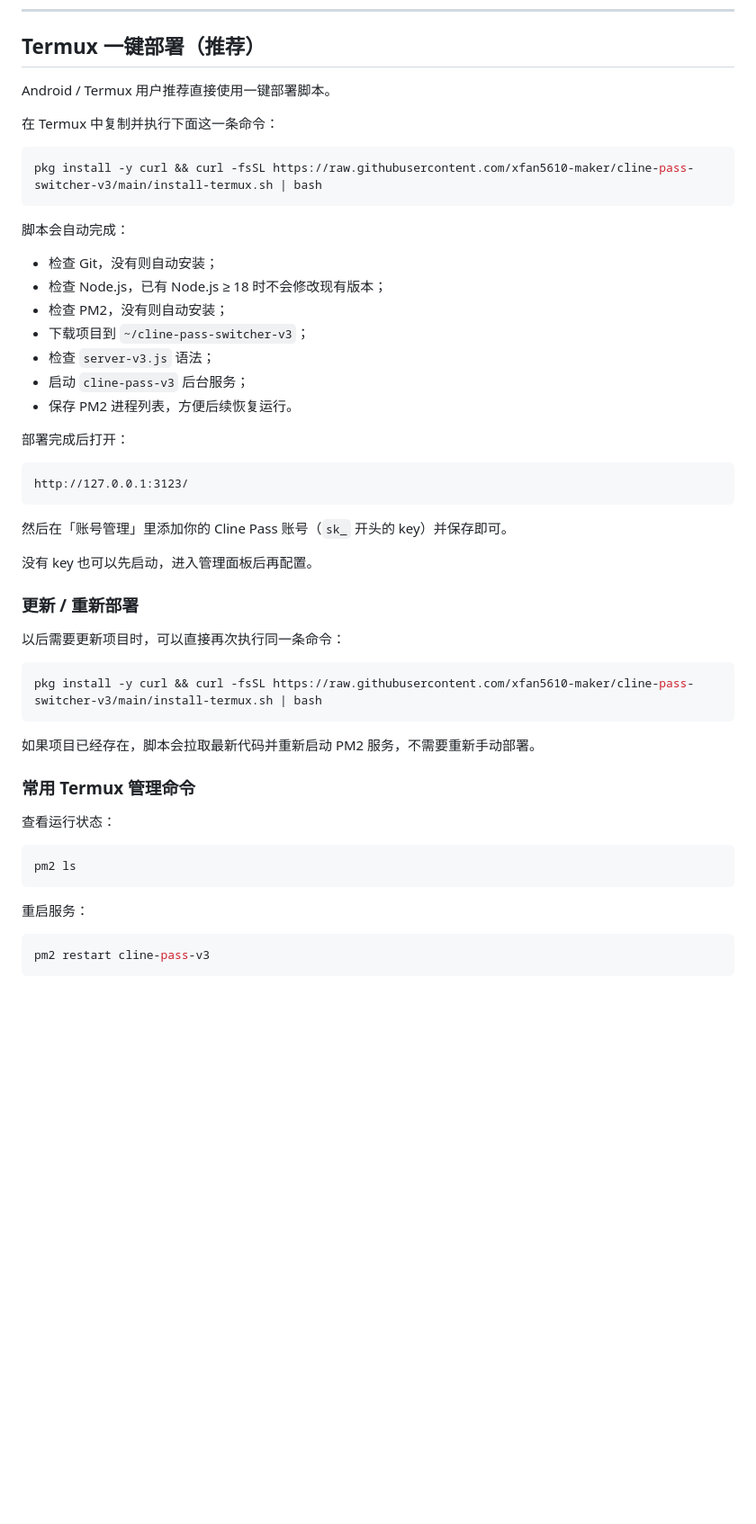
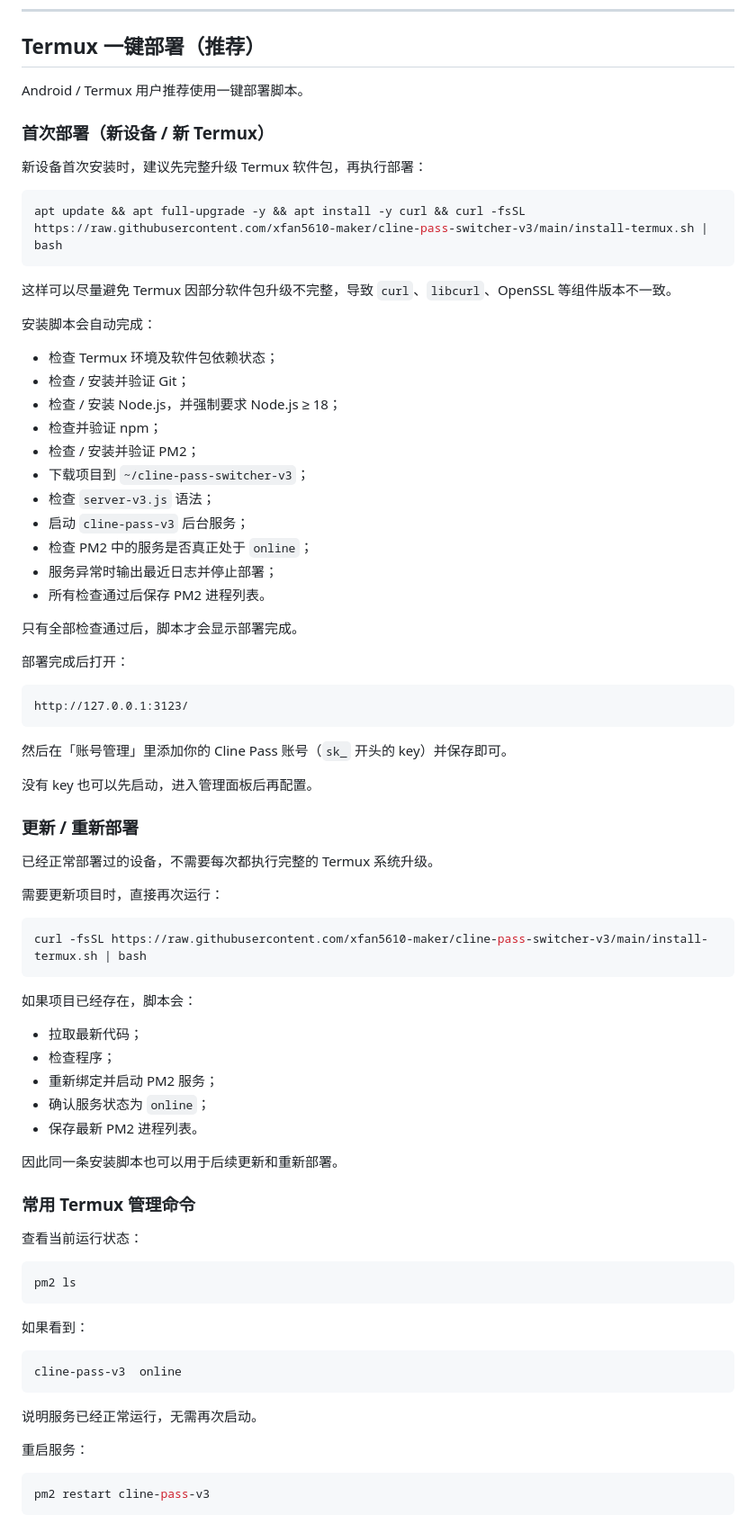
Before and after one commit to xfan5610-maker/cline-pass-switcher-v3, a Markdown page: README.md, the part around one of its changes. Shown at 90% size. GitHub-like rendering; blank space fills up the shorter version.

````diff
--- a/README.md
+++ b/README.md
@@ -42,23 +42,33 @@
 
 ## Termux 一键部署（推荐）
 
-Android / Termux 用户推荐直接使用一键部署脚本。
+Android / Termux 用户推荐使用一键部署脚本。
 
-在 Termux 中复制并执行下面这一条命令：
+### 首次部署（新设备 / 新 Termux）
+
+新设备首次安装时，建议先完整升级 Termux 软件包，再执行部署：
 
 ```bash
-pkg install -y curl && curl -fsSL https://raw.githubusercontent.com/xfan5610-maker/cline-pass-switcher-v3/main/install-termux.sh | bash
+apt update && apt full-upgrade -y && apt install -y curl && curl -fsSL https://raw.githubusercontent.com/xfan5610-maker/cline-pass-switcher-v3/main/install-termux.sh | bash
 ```
 
-脚本会自动完成：
+这样可以尽量避免 Termux 因部分软件包升级不完整，导致 `curl`、`libcurl`、OpenSSL 等组件版本不一致。
 
-- 检查 Git，没有则自动安装；
-- 检查 Node.js，已有 Node.js ≥ 18 时不会修改现有版本；
-- 检查 PM2，没有则自动安装；
+安装脚本会自动完成：
+
+- 检查 Termux 环境及软件包依赖状态；
+- 检查 / 安装并验证 Git；
+- 检查 / 安装 Node.js，并强制要求 Node.js ≥ 18；
+- 检查并验证 npm；
+- 检查 / 安装并验证 PM2；
 - 下载项目到 `~/cline-pass-switcher-v3`；
 - 检查 `server-v3.js` 语法；
 - 启动 `cline-pass-v3` 后台服务；
-- 保存 PM2 进程列表，方便后续恢复运行。
+- 检查 PM2 中的服务是否真正处于 `online`；
+- 服务异常时输出最近日志并停止部署；
+- 所有检查通过后保存 PM2 进程列表。
+
+只有全部检查通过后，脚本才会显示部署完成。
 
 部署完成后打开：
 
@@ -72,21 +82,39 @@ http://127.0.0.1:3123/
 
 ### 更新 / 重新部署
 
-以后需要更新项目时，可以直接再次执行同一条命令：
+已经正常部署过的设备，不需要每次都执行完整的 Termux 系统升级。
+
+需要更新项目时，直接再次运行：
 
 ```bash
-pkg install -y curl && curl -fsSL https://raw.githubusercontent.com/xfan5610-maker/cline-pass-switcher-v3/main/install-termux.sh | bash
+curl -fsSL https://raw.githubusercontent.com/xfan5610-maker/cline-pass-switcher-v3/main/install-termux.sh | bash
 ```
 
-如果项目已经存在，脚本会拉取最新代码并重新启动 PM2 服务，不需要重新手动部署。
+如果项目已经存在，脚本会：
+
+- 拉取最新代码；
+- 检查程序；
+- 重新绑定并启动 PM2 服务；
+- 确认服务状态为 `online`；
+- 保存最新 PM2 进程列表。
+
+因此同一条安装脚本也可以用于后续更新和重新部署。
 
 ### 常用 Termux 管理命令
 
-查看运行状态：
+查看当前运行状态：
 
 ```bash
 pm2 ls
 ```
+
+如果看到：
+
+```text
+cline-pass-v3  online
+```
+
+说明服务已经正常运行，无需再次启动。
 
 重启服务：
 
````
Also changed, not shown: other parts of README.md (+80 -1 lines).
